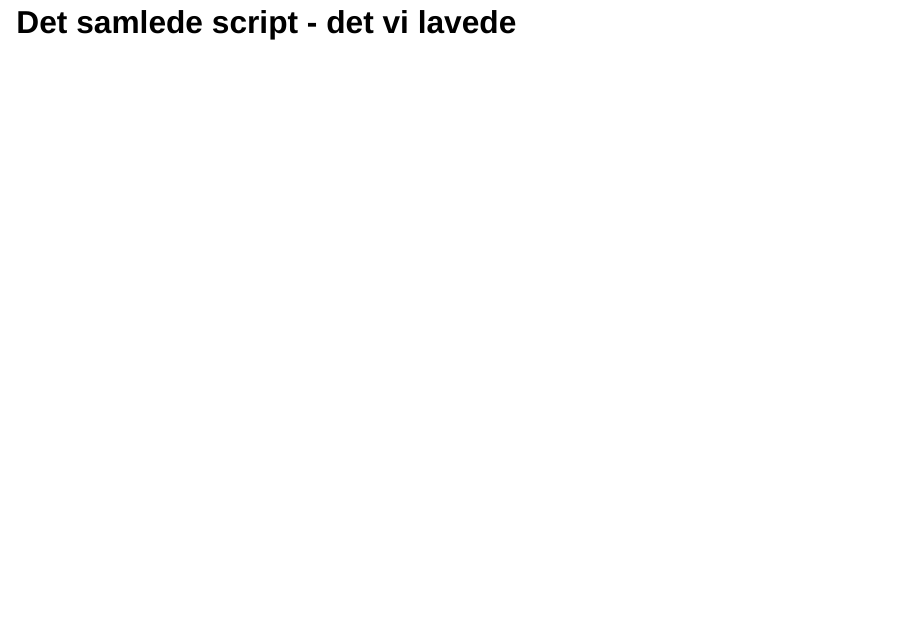
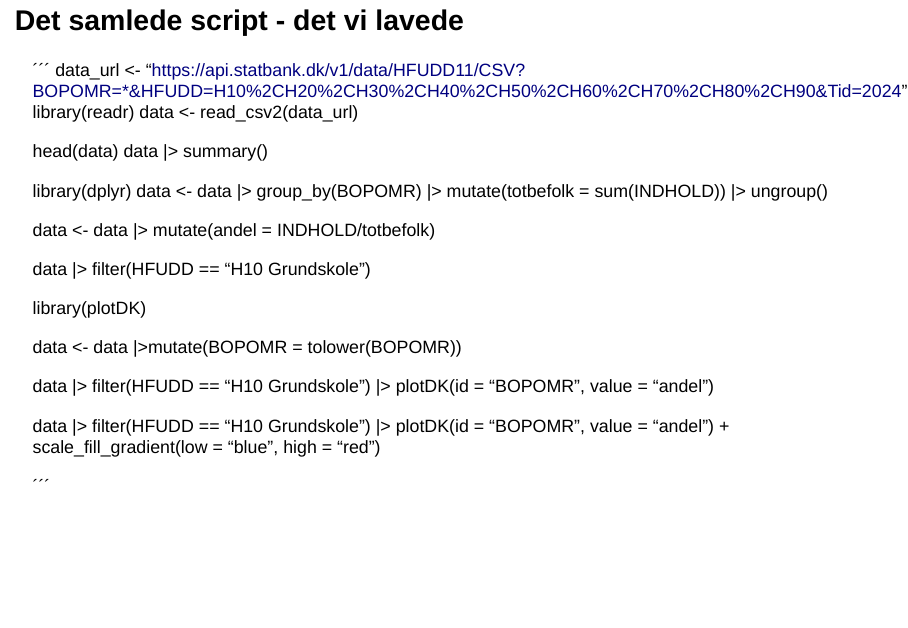
Before and after one commit to chrbknudsen/DM-arrangement, a Quarto document (index.qmd): page 23 of 25. Rendered offline with R 4.5, knitr and Pandoc in place of Quarto, with nearby package versions; drawn as Slidy slides in place of the format the file asks for; some code elsewhere in the file could not run offline.

Commit message:
samlet script...

```diff
--- a/index.qmd
+++ b/index.qmd
@@ -272,8 +272,42 @@ Der er begrænsninger i denne side som bliver trælse på sigt.
 
 ## Det samlede script - det vi lavede
 
+´´´
+data_url <- "https://api.statbank.dk/v1/data/HFUDD11/CSV?BOPOMR=*&HFUDD=H10%2CH20%2CH30%2CH40%2CH50%2CH60%2CH70%2CH80%2CH90&Tid=2024"
+library(readr)
+data <- read_csv2(data_url)
+
+head(data)
+data |> summary()
+
+library(dplyr)
+data <- data |>
+  group_by(BOPOMR) |>
+  mutate(totbefolk = sum(INDHOLD)) |>
+  ungroup()
+
+data <- data |>
+  mutate(andel = INDHOLD/totbefolk)
+
+data |>
+filter(HFUDD == "H10 Grundskole")
+
+library(plotDK)
 
 
+data <- data |>mutate(BOPOMR = tolower(BOPOMR))
+
+data |>
+filter(HFUDD == "H10 Grundskole") |>
+plotDK(id = "BOPOMR", value = "andel")
+
+data |>
+ filter(HFUDD == "H10 Grundskole") |>
+  plotDK(id = "BOPOMR", value = "andel")  +
+  scale_fill_gradient(low = "blue",
+                      high = "red")
+
+´´´
 
 
 ## Det samlede script - det vi gerne ville have lavet
```
